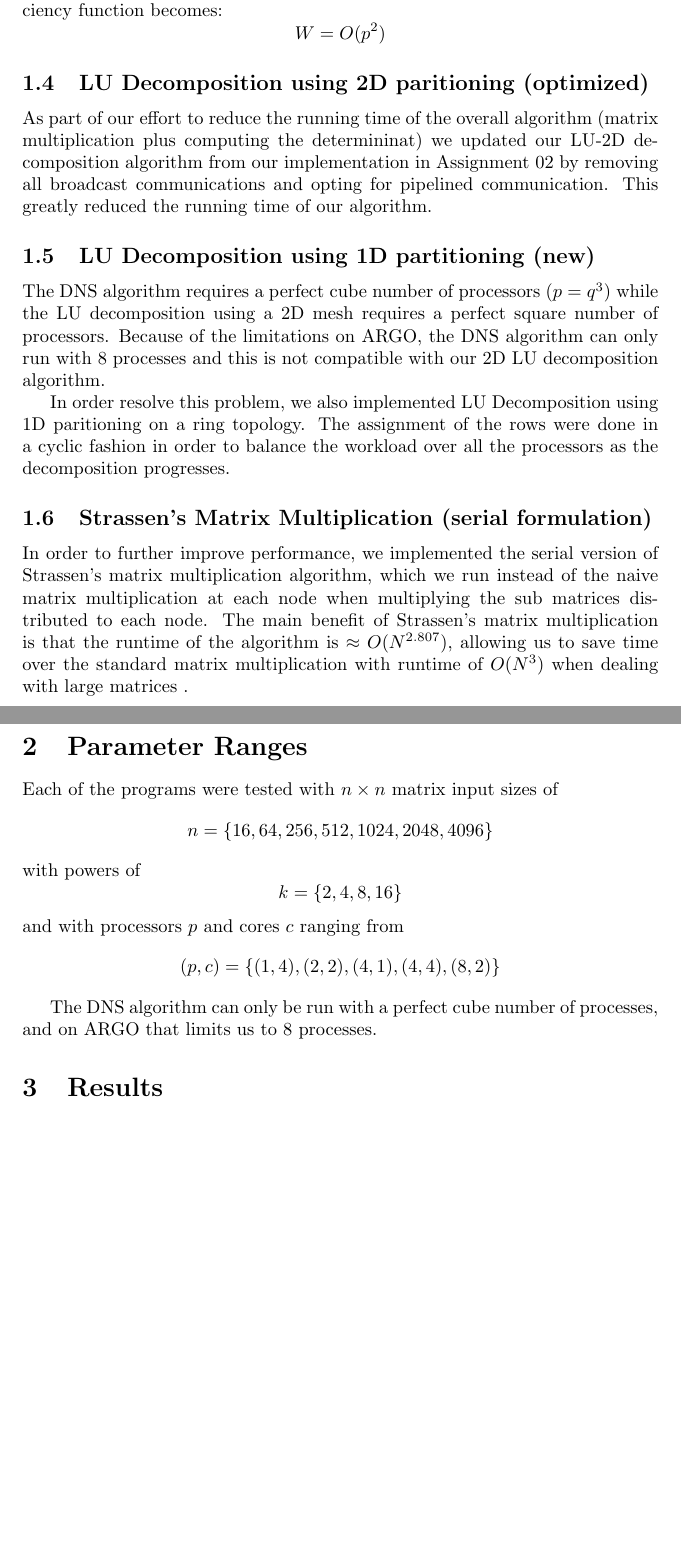
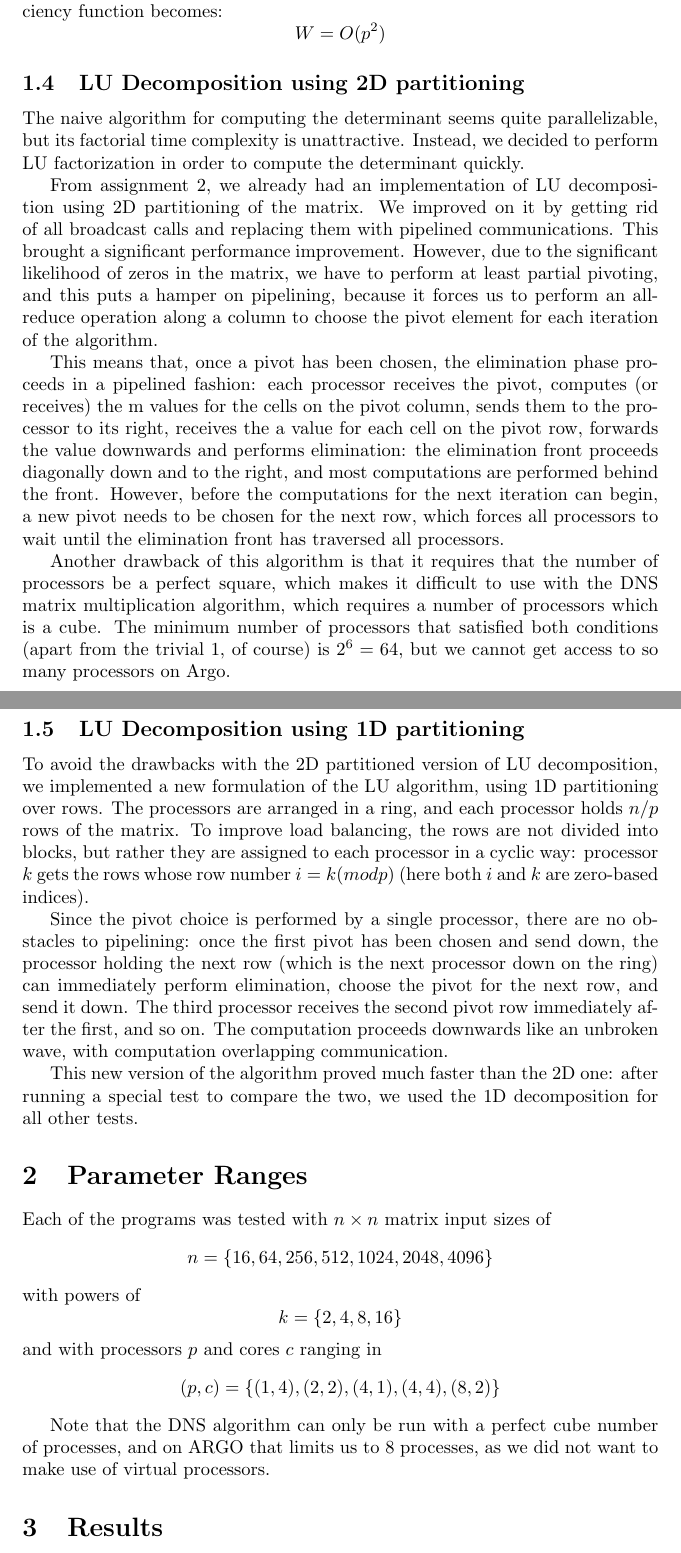
Before and after one commit to cstroe/PP-MM-A03, a LaTeX document (document.tex): two parts of pages 14 and 15 of 51, joined at a grey line, cut so that both start at the same text, the shorter picture padded with empty space. Compiled offline with pdfLaTeX.

Commit message:
LU discussion

```diff
--- a/document.tex
+++ b/document.tex
@@ -478,47 +478,48 @@ optimal $$O(n) = O(p^{2/3})$$
 For our problem of matrix multiplication, $W = n^3$, so therefore the isoefficiency function becomes:
 $$W = O(p^2)$$
 
-\subsection{LU Decomposition using 2D paritioning (optimized)}
+\subsection{LU Decomposition using 2D partitioning}
 
-As part of our effort to reduce the running time of the overall algorithm
-(matrix multiplication plus computing the determininat) we updated our LU-2D
-decomposition algorithm from our implementation in Assignment 02 by removing all
-broadcast communications and opting for pipelined communication.  This greatly
-reduced the running time of our algorithm.
+The naive algorithm for computing the determinant seems quite parallelizable, but its factorial time complexity is unattractive. Instead, we decided to perform LU factorization in order to compute the determinant quickly.
 
-\subsection{LU Decomposition using 1D partitioning (new)}
+From assignment 2, we already had an implementation of LU decomposition using 2D partitioning of the matrix. We improved on it by getting rid of all broadcast calls and replacing them with pipelined communications. This brought a significant performance improvement. However, due to the significant likelihood of zeros in the matrix, we have to perform at least partial pivoting, and this puts a hamper on pipelining, because it forces us to perform an all-reduce operation along a column to choose the pivot element for each iteration of the algorithm.
 
+% for diag from 1 to n:
+%	all_reduce pivot along column
+%	pipeline pivot to the right
+%	calculate ms on pivot column
+%	for each column to the right of pivot column:
+%		eliminate
+%		pipeline pivot row item downwards
 
-The DNS algorithm requires a perfect cube number of processors ($p = q^3$) while
-the LU decomposition using a 2D mesh requires a perfect square number of
-processors.  Because of the limitations on ARGO, the DNS algorithm can only run
-with 8 processes and this is not compatible with our 2D LU decomposition
-algorithm.
+This means that, once a pivot has been chosen, the elimination phase proceeds in a pipelined fashion: each processor receives the pivot, computes (or receives) the m values for the cells on the pivot column, sends them to the processor to its right, receives the a value for each cell on the pivot row, forwards the value downwards and performs elimination: the elimination front proceeds diagonally down and to the right, and most computations are performed behind the front.
+However, before the computations for the next iteration can begin, a new pivot needs to be chosen for the next row, which forces all processors to wait until the elimination front has traversed all processors.
 
-In order resolve this problem, we also implemented LU Decomposition using 1D
-paritioning on a ring topology.  The assignment of the rows were done in a
-cyclic fashion in order to balance the workload over all the processors as the
-decomposition progresses.
+Another drawback of this algorithm is that it requires that the number of processors be a perfect square, which makes it difficult to use with the DNS matrix multiplication algorithm, which requires a number of processors which is a cube. The minimum number of processors that satisfied both conditions (apart from the trivial $1$, of course) is $2^6 = 64$, but we cannot get access to so many processors on Argo.
 
-\subsection{Strassen's Matrix Multiplication (serial formulation)}
+\subsection{LU Decomposition using 1D partitioning}
 
-In order to further improve performance, we implemented the serial version of
-Strassen's matrix multiplication algorithm, which we run instead of the naive
-matrix multiplication at each node when multiplying the sub matrices distributed
-to each node.  The main benefit of Strassen's matrix multiplication is that the
-runtime of the algorithm is $\approx O(N^{2.807})$, allowing us to save time
-over the standard matrix multiplication with runtime of $O(N^3)$ when dealing
-with large matrices .
+To avoid the drawbacks with the 2D partitioned version of LU decomposition, we implemented a new formulation of the LU algorithm, using 1D partitioning over rows. The processors are arranged in a ring, and each processor holds $n/p$ rows of the matrix. To improve load balancing, the rows are not divided into blocks, but rather they are assigned to each processor in a cyclic way: processor $k$ gets the rows whose row number $i = k (mod p)$ (here both $i$ and $k$ are zero-based indices).
+
+% for r from 1 to n:
+%	if I have row r:
+%		choose pivot on row r
+%	pipeline the pivot and the pivot row downwards
+%	perform elimination on each row after r
+
+Since the pivot choice is performed by a single processor, there are no obstacles to pipelining: once the first pivot has been chosen and send down, the processor holding the next row (which is the next processor down on the ring) can immediately perform elimination, choose the pivot for the next row, and send it down. The third processor receives the second pivot row immediately after the first, and so on. The computation proceeds downwards like an unbroken wave, with computation overlapping communication.
+
+This new version of the algorithm proved much faster than the 2D one: after running a special test to compare the two, we used the 1D decomposition for all other tests.
 
 \section{Parameter Ranges}
 
-Each of the programs were tested with $n \times n$ matrix input sizes of $$n =
+Each of the programs was tested with $n \times n$ matrix input sizes of $$n =
 \{ 16, 64, 256, 512, 1024, 2048, 4096 \}$$ with powers of $$k=\{ 2, 4, 8,
-16 \}$$ and with processors $p$ and cores $c$ ranging from $$(p,c) = \{ (1,4),
+16 \}$$ and with processors $p$ and cores $c$ ranging in $$(p,c) = \{ (1,4),
 (2,2), (4,1), (4,4), (8,2) \}$$
 
-The DNS algorithm can only be run with a perfect cube number of processes, and
-on ARGO that limits us to 8 processes.
+Note that the DNS algorithm can only be run with a perfect cube number of processes, and
+on ARGO that limits us to 8 processes, as we did not want to make use of virtual processors.
 
 \section{Results}
 
```
